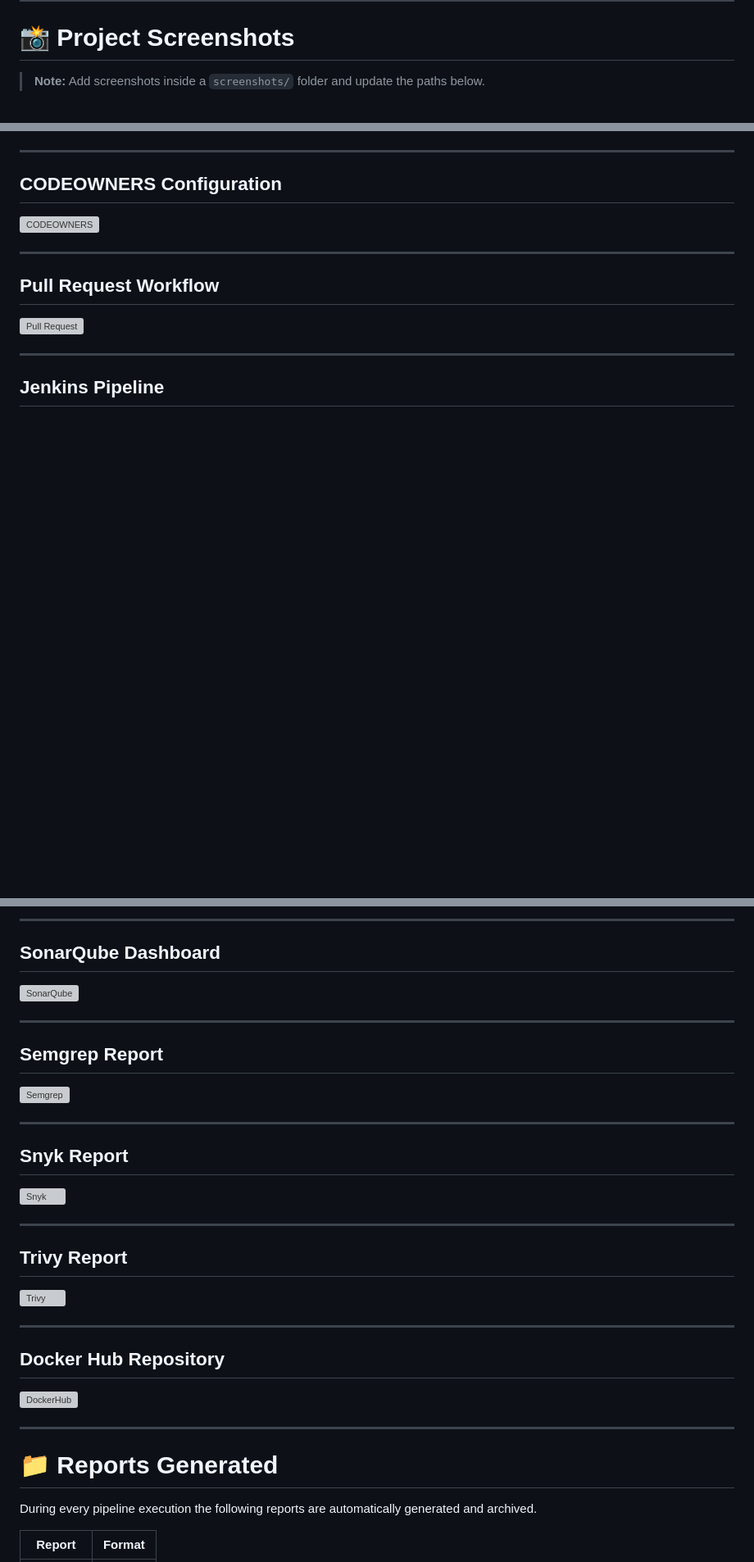
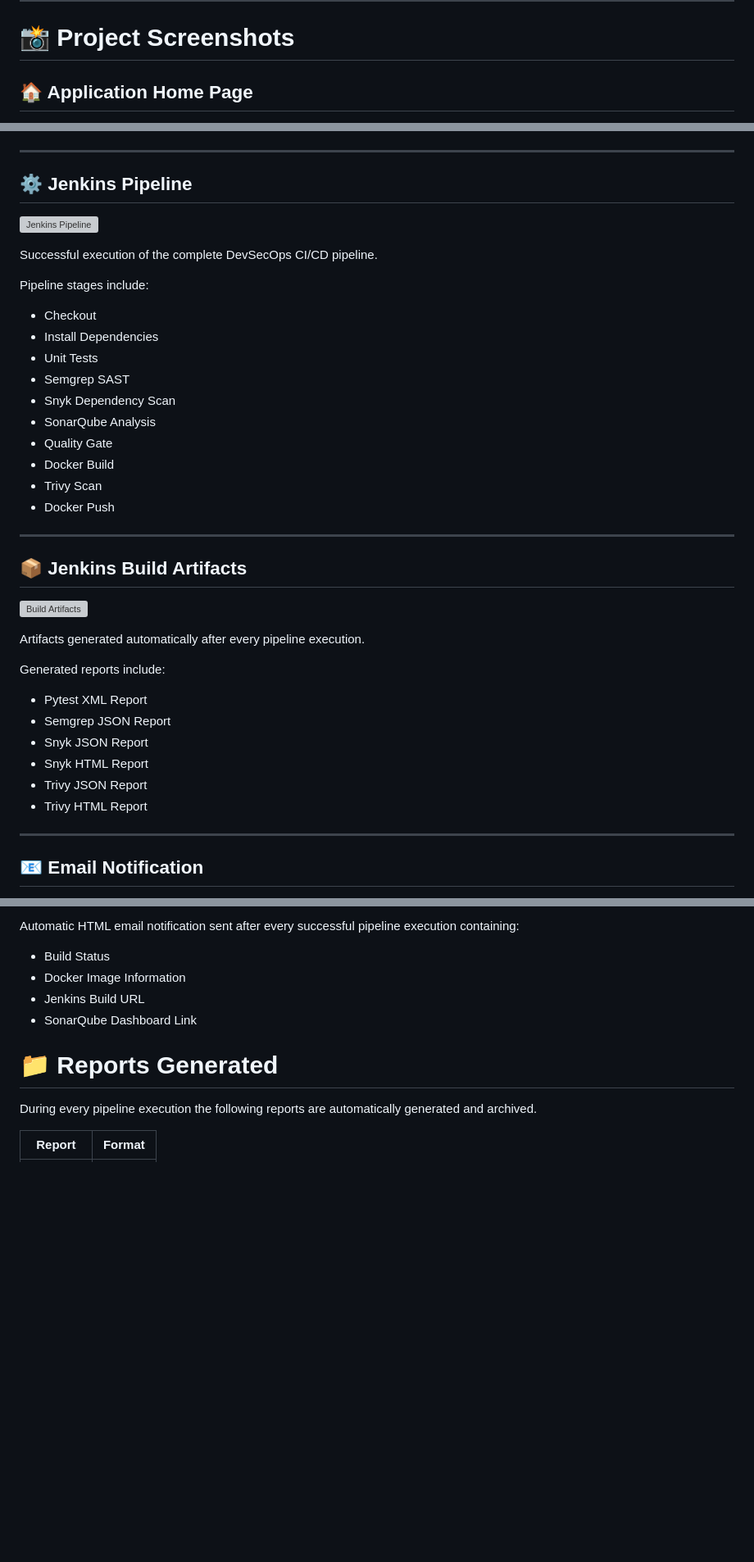
Before and after one commit to akshigour12/secure-devsecops-flask, a Markdown page: README.md, 3 parts joined by grey strips. Shown at 82% size. Rendered like a GitHub page; blank space fills up the shorter version; grey boxes are pictures that could not be loaded.

```diff
--- a/README.md
+++ b/README.md
@@ -585,5 +571,5 @@ The implementation of this project demonstrates how DevSecOps practices can be i
 
 # 📸 Project Screenshots
 
-> **Note:** Add screenshots inside a `screenshots/` folder and update the paths below.
+## 🏠 Application Home Page
 
@@ -605,17 +595,43 @@ The implementation of this project demonstrates how DevSecOps practices can be i
 
 ---
 
-## CODEOWNERS Configuration
+## ⚙️ Jenkins Pipeline
 
-![CODEOWNERS](screenshots/codeowners.png)
+![Jenkins Pipeline](screenshots/jenkins-pipeline.png)
+
+Successful execution of the complete DevSecOps CI/CD pipeline.
+
+Pipeline stages include:
+
+- Checkout
+- Install Dependencies
+- Unit Tests
+- Semgrep SAST
+- Snyk Dependency Scan
+- SonarQube Analysis
+- Quality Gate
+- Docker Build
+- Trivy Scan
+- Docker Push
 
 ---
 
-## Pull Request Workflow
+## 📦 Jenkins Build Artifacts
 
-![Pull Request](screenshots/pull-request.png)
+![Build Artifacts](screenshots/jenkins-artifacts.png)
+
+Artifacts generated automatically after every pipeline execution.
+
+Generated reports include:
+
+- Pytest XML Report
+- Semgrep JSON Report
+- Snyk JSON Report
+- Snyk HTML Report
+- Trivy JSON Report
+- Trivy HTML Report
 
 ---
 
-## Jenkins Pipeline
+## 📧 Email Notification
 
@@ -623,35 +639,10 @@ The implementation of this project demonstrates how DevSecOps practices can be i
 
----
+Automatic HTML email notification sent after every successful pipeline execution containing:
 
-## SonarQube Dashboard
-
-![SonarQube](screenshots/sonarqube-dashboard.png)
-
----
-
-## Semgrep Report
-
-![Semgrep](screenshots/semgrep-report.png)
-
----
-
-## Snyk Report
-
-![Snyk](screenshots/snyk-report.png)
-
----
-
-## Trivy Report
-
-![Trivy](screenshots/trivy-report.png)
-
----
-
-## Docker Hub Repository
-
-![DockerHub](screenshots/dockerhub.png)
-
----
+- Build Status
+- Docker Image Information
+- Jenkins Build URL
+- SonarQube Dashboard Link
 
 # 📁 Reports Generated
 
```
Also changed, not shown: other parts of README.md (+11 -21 lines).
